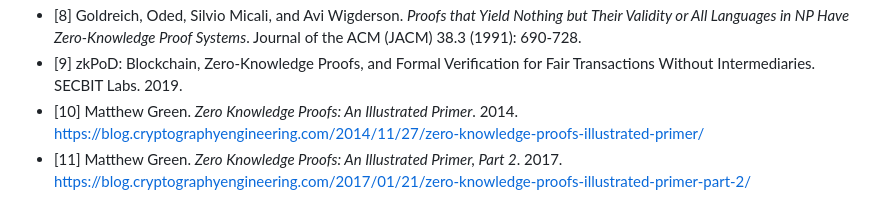
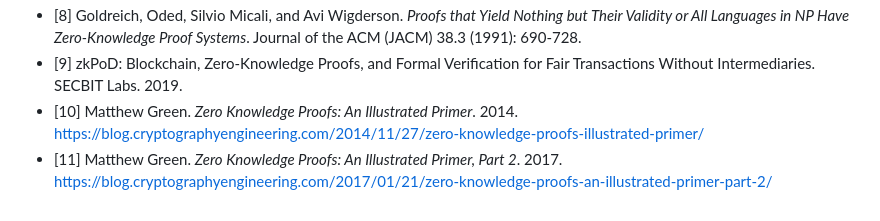
Before and after one commit to sec-bit/learning-zkp, a Markdown page: zkp-intro-en/2/zkp-simu.md, the part around the change. Rendered like a GitHub page.

Commit message:
Update broken link in `zkp-simu.md`

```diff
--- a/zkp-intro-en/2/zkp-simu.md
+++ b/zkp-intro-en/2/zkp-simu.md
@@ -232,4 +232,4 @@ But here’s the problem: Alice’s lack of superpowers doesn’t directly prove
 + [8] Goldreich, Oded, Silvio Micali, and Avi Wigderson. *Proofs that Yield Nothing but Their Validity or All Languages in NP Have Zero-Knowledge Proof Systems*. Journal of the ACM (JACM) 38.3 (1991): 690-728.
 + [9] zkPoD: Blockchain, Zero-Knowledge Proofs, and Formal Verification for Fair Transactions Without Intermediaries. SECBIT Labs. 2019.
 + [10] Matthew Green. *Zero Knowledge Proofs: An Illustrated Primer*. 2014. https://blog.cryptographyengineering.com/2014/11/27/zero-knowledge-proofs-illustrated-primer/
-+ [11] Matthew Green. *Zero Knowledge Proofs: An Illustrated Primer, Part 2*. 2017. https://blog.cryptographyengineering.com/2017/01/21/zero-knowledge-proofs-illustrated-primer-part-2/
++ [11] Matthew Green. *Zero Knowledge Proofs: An Illustrated Primer, Part 2*. 2017. https://blog.cryptographyengineering.com/2017/01/21/zero-knowledge-proofs-an-illustrated-primer-part-2/
```
